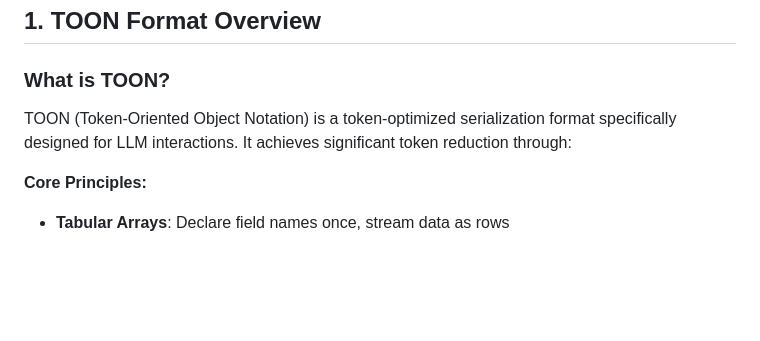
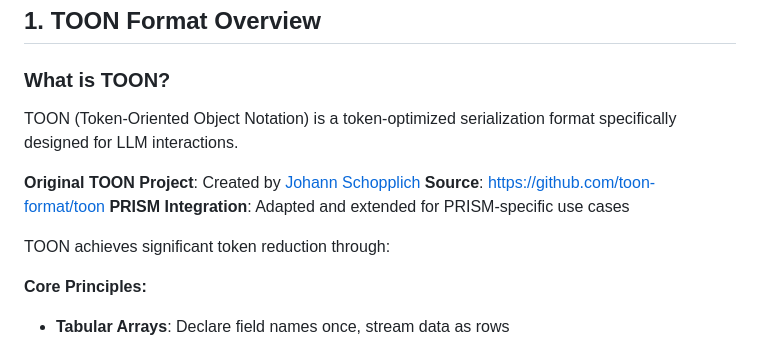
Before and after one commit to afiffattouh/hildens-prism, a Markdown page: .prism/context/toon-integration-design.md, the part around the change. Rendered like a GitHub page; blank space fills up the shorter version.

```diff
--- a/.prism/context/toon-integration-design.md
+++ b/.prism/context/toon-integration-design.md
@@ -19,7 +19,13 @@ Integration of TOON (Token-Oriented Object Notation) format into PRISM Framework
 
 ### What is TOON?
 
-TOON (Token-Oriented Object Notation) is a token-optimized serialization format specifically designed for LLM interactions. It achieves significant token reduction through:
+TOON (Token-Oriented Object Notation) is a token-optimized serialization format specifically designed for LLM interactions.
+
+**Original TOON Project**: Created by [Johann Schopplich](https://github.com/johannschopplich)
+**Source**: https://github.com/toon-format/toon
+**PRISM Integration**: Adapted and extended for PRISM-specific use cases
+
+TOON achieves significant token reduction through:
 
 **Core Principles:**
 - **Tabular Arrays**: Declare field names once, stream data as rows
```
Also changed, not shown: README.md (+7 -3 lines).
